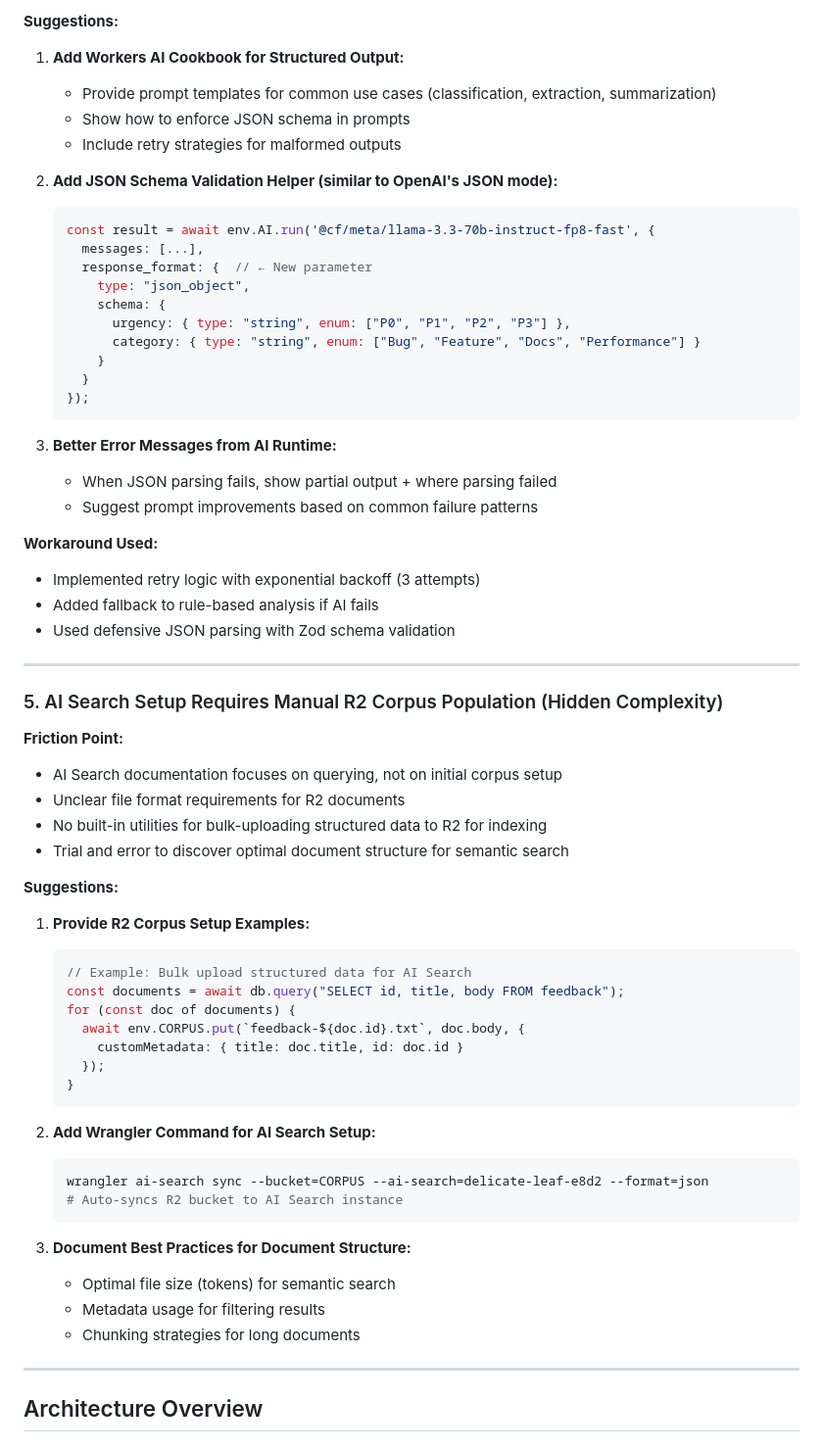
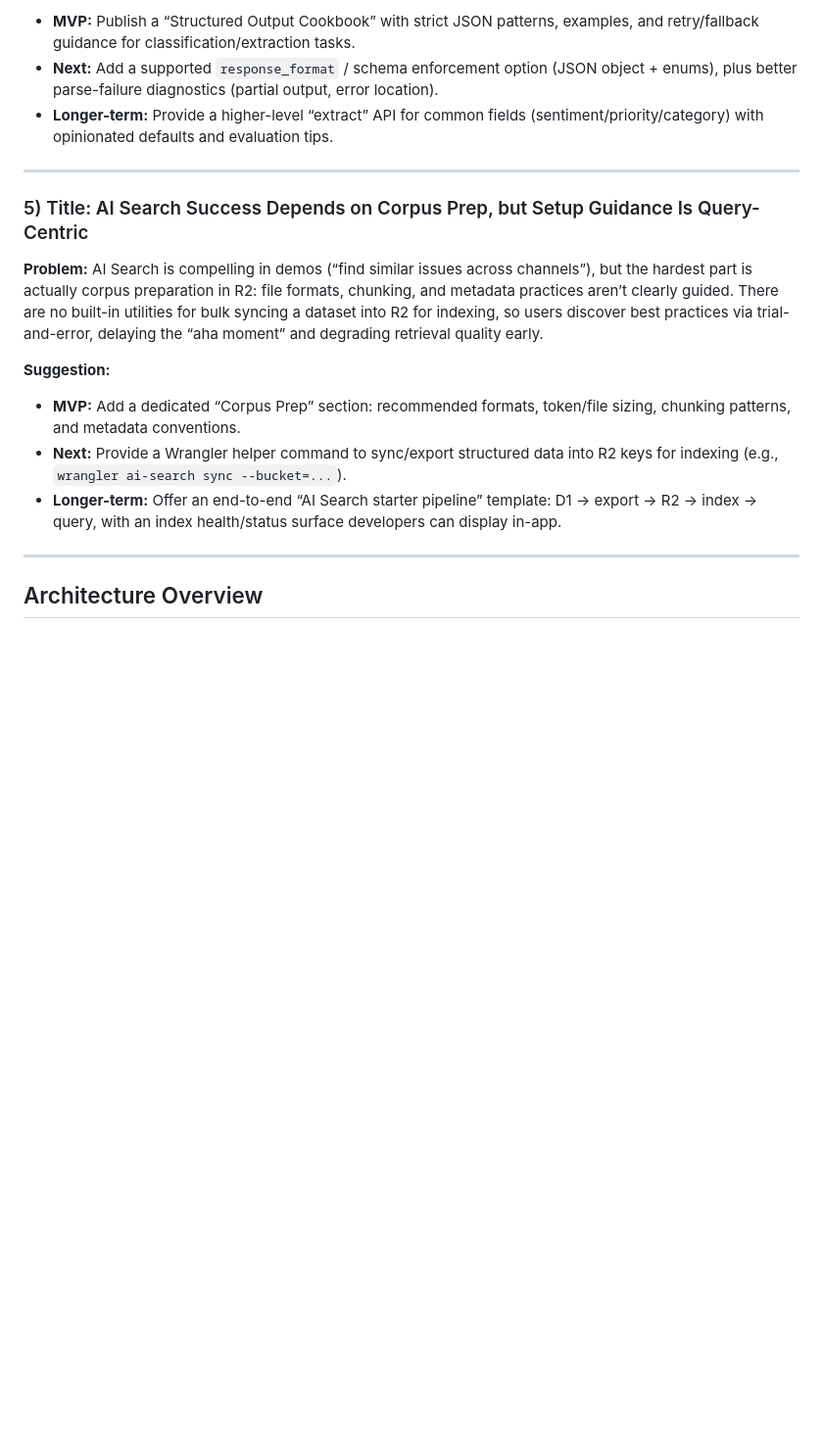
Before and after one commit to chelsea259288-dev/feedback-triage-copilot, a Markdown page: SUBMISSION.md, the part around one of its changes. Shown at 98% size. Drawn GitHub-style; blank space fills up the shorter version.

````diff
--- a/SUBMISSION.md
+++ b/SUBMISSION.md
@@ -180,64 +65,19 @@ Feedback: ${text}`;
-**Suggestions:**
-1. **Add Workers AI Cookbook for Structured Output:**
-   - Provide prompt templates for common use cases (classification, extraction, summarization)
-   - Show how to enforce JSON schema in prompts
-   - Include retry strategies for malformed outputs
-
-2. **Add JSON Schema Validation Helper (similar to OpenAI's JSON mode):**
-   ```typescript
-   const result = await env.AI.run('@cf/meta/llama-3.3-70b-instruct-fp8-fast', {
-     messages: [...],
-     response_format: {  // ← New parameter
-       type: "json_object",
-       schema: {
-         urgency: { type: "string", enum: ["P0", "P1", "P2", "P3"] },
-         category: { type: "string", enum: ["Bug", "Feature", "Docs", "Performance"] }
-       }
-     }
-   });
-   ```
-
-3. **Better Error Messages from AI Runtime:**
-   - When JSON parsing fails, show partial output + where parsing failed
-   - Suggest prompt improvements based on common failure patterns
-
-**Workaround Used:**
-- Implemented retry logic with exponential backoff (3 attempts)
-- Added fallback to rule-based analysis if AI fails
-- Used defensive JSON parsing with Zod schema validation
+* **MVP:** Publish a “Structured Output Cookbook” with strict JSON patterns, examples, and retry/fallback guidance for classification/extraction tasks.
+* **Next:** Add a supported `response_format` / schema enforcement option (JSON object + enums), plus better parse-failure diagnostics (partial output, error location).
+* **Longer-term:** Provide a higher-level “extract” API for common fields (sentiment/priority/category) with opinionated defaults and evaluation tips.
 
 ---
 
-### 5. AI Search Setup Requires Manual R2 Corpus Population (Hidden Complexity)
+### 5) Title: AI Search Success Depends on Corpus Prep, but Setup Guidance Is Query-Centric
 
-**Friction Point:**
-- AI Search documentation focuses on querying, not on initial corpus setup
-- Unclear file format requirements for R2 documents
-- No built-in utilities for bulk-uploading structured data to R2 for indexing
-- Trial and error to discover optimal document structure for semantic search
+**Problem:**
+AI Search is compelling in demos (“find similar issues across channels”), but the hardest part is actually corpus preparation in R2: file formats, chunking, and metadata practices aren’t clearly guided. There are no built-in utilities for bulk syncing a dataset into R2 for indexing, so users discover best practices via trial-and-error, delaying the “aha moment” and degrading retrieval quality early.
 
-**Suggestions:**
-1. **Provide R2 Corpus Setup Examples:**
-   ```typescript
-   // Example: Bulk upload structured data for AI Search
-   const documents = await db.query("SELECT id, title, body FROM feedback");
-   for (const doc of documents) {
-     await env.CORPUS.put(`feedback-${doc.id}.txt`, doc.body, {
-       customMetadata: { title: doc.title, id: doc.id }
-     });
-   }
-   ```
+**Suggestion:**
 
-2. **Add Wrangler Command for AI Search Setup:**
-   ```bash
-   wrangler ai-search sync --bucket=CORPUS --ai-search=delicate-leaf-e8d2 --format=json
-   # Auto-syncs R2 bucket to AI Search instance
-   ```
-
-3. **Document Best Practices for Document Structure:**
-   - Optimal file size (tokens) for semantic search
-   - Metadata usage for filtering results
-   - Chunking strategies for long documents
+* **MVP:** Add a dedicated “Corpus Prep” section: recommended formats, token/file sizing, chunking patterns, and metadata conventions.
+* **Next:** Provide a Wrangler helper command to sync/export structured data into R2 keys for indexing (e.g., `wrangler ai-search sync --bucket=...`).
+* **Longer-term:** Offer an end-to-end “AI Search starter pipeline” template: D1 → export → R2 → index → query, with an index health/status surface developers can display in-app.
 
 ---
 
````
Also changed, not shown: other parts of SUBMISSION.md (+46 -142 lines).
